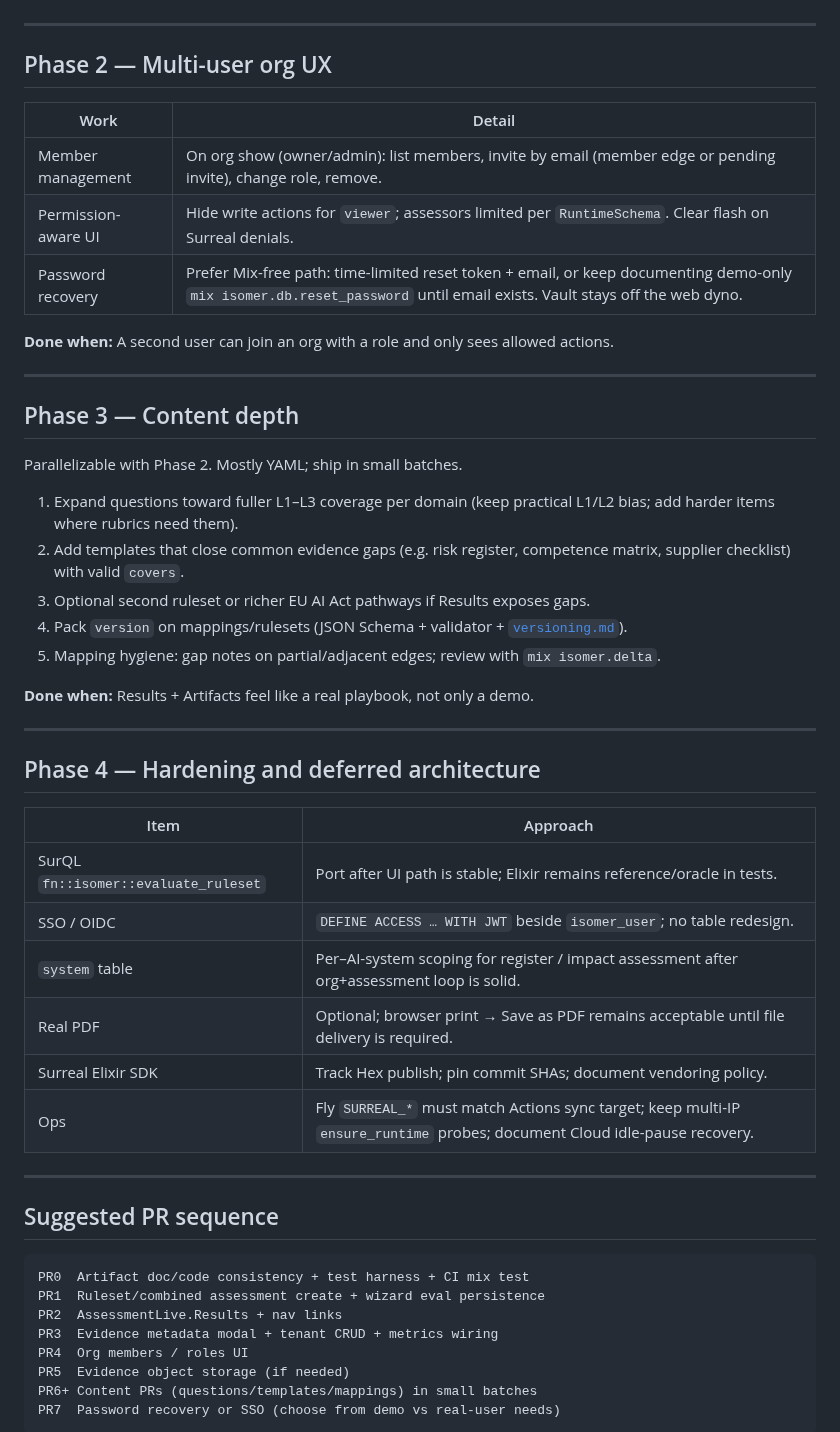
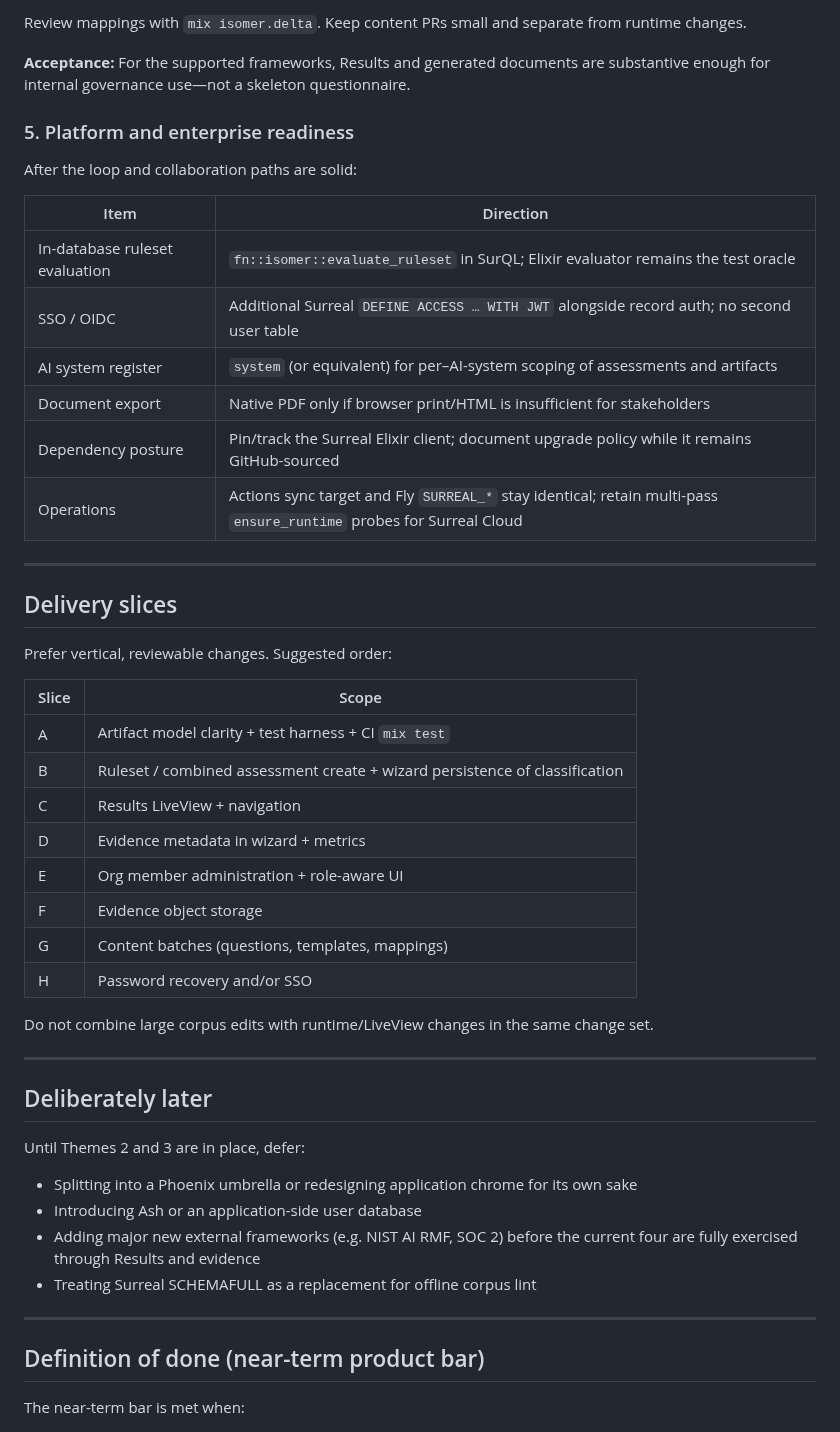
Before and after one commit to pyr0gan/isomer, a Markdown page: docs/roadmap.md, the part around one of its changes. Drawn GitHub-style.

````diff
--- a/docs/roadmap.md
+++ b/docs/roadmap.md
@@ -110,60 +162,58 @@ metrics count it.
+Review mappings with `mix isomer.delta`. Keep content PRs small and separate
+from runtime changes.
+
+**Acceptance:** For the supported frameworks, Results and generated documents
+are substantive enough for internal governance use—not a skeleton questionnaire.
+
+### 5. Platform and enterprise readiness
+
+After the loop and collaboration paths are solid:
+
+| Item | Direction |
+|---|---|
+| In-database ruleset evaluation | `fn::isomer::evaluate_ruleset` in SurQL; Elixir evaluator remains the test oracle |
+| SSO / OIDC | Additional Surreal `DEFINE ACCESS … WITH JWT` alongside record auth; no second user table |
+| AI system register | `system` (or equivalent) for per–AI-system scoping of assessments and artifacts |
+| Document export | Native PDF only if browser print/HTML is insufficient for stakeholders |
+| Dependency posture | Pin/track the Surreal Elixir client; document upgrade policy while it remains GitHub-sourced |
+| Operations | Actions sync target and Fly `SURREAL_*` stay identical; retain multi-pass `ensure_runtime` probes for Surreal Cloud |
 
 ---
 
-## Phase 2 — Multi-user org UX
+## Delivery slices
 
-| Work | Detail |
+Prefer vertical, reviewable changes. Suggested order:
+
+| Slice | Scope |
 |---|---|
-| Member management | On org show (owner/admin): list members, invite by email (member edge or pending invite), change role, remove. |
-| Permission-aware UI | Hide write actions for `viewer`; assessors limited per `RuntimeSchema`. Clear flash on Surreal denials. |
-| Password recovery | Prefer Mix-free path: time-limited reset token + email, or keep documenting demo-only `mix isomer.db.reset_password` until email exists. Vault stays off the web dyno. |
+| A | Artifact model clarity + test harness + CI `mix test` |
+| B | Ruleset / combined assessment create + wizard persistence of classification |
+| C | Results LiveView + navigation |
+| D | Evidence metadata in wizard + metrics |
+| E | Org member administration + role-aware UI |
+| F | Evidence object storage |
+| G | Content batches (questions, templates, mappings) |
+| H | Password recovery and/or SSO |
 
-**Done when:** A second user can join an org with a role and only sees allowed
-actions.
+Do not combine large corpus edits with runtime/LiveView changes in the same
+change set.
 
 ---
 
-## Phase 3 — Content depth
+## Deliberately later
 
-Parallelizable with Phase 2. Mostly YAML; ship in small batches.
+Until Themes 2 and 3 are in place, defer:
 
-1. Expand questions toward fuller L1–L3 coverage per domain (keep practical
-   L1/L2 bias; add harder items where rubrics need them).
-2. Add templates that close common evidence gaps (e.g. risk register, competence
-   matrix, supplier checklist) with valid `covers`.
-3. Optional second ruleset or richer EU AI Act pathways if Results exposes gaps.
-4. Pack `version` on mappings/rulesets (JSON Schema + validator +
-   [`versioning.md`](versioning.md)).
-5. Mapping hygiene: gap notes on partial/adjacent edges; review with
-   `mix isomer.delta`.
-
-**Done when:** Results + Artifacts feel like a real playbook, not only a demo.
+- Splitting into a Phoenix umbrella or redesigning application chrome for its
+  own sake
+- Introducing Ash or an application-side user database
+- Adding major new external frameworks (e.g. NIST AI RMF, SOC 2) before the
+  current four are fully exercised through Results and evidence
+- Treating Surreal SCHEMAFULL as a replacement for offline corpus lint
 
 ---
 
-## Phase 4 — Hardening and deferred architecture
+## Definition of done (near-term product bar)
 
-| Item | Approach |
-|---|---|
-| SurQL `fn::isomer::evaluate_ruleset` | Port after UI path is stable; Elixir remains reference/oracle in tests. |
-| SSO / OIDC | `DEFINE ACCESS … WITH JWT` beside `isomer_user`; no table redesign. |
-| `system` table | Per–AI-system scoping for register / impact assessment after org+assessment loop is solid. |
-| Real PDF | Optional; browser print → Save as PDF remains acceptable until file delivery is required. |
-| Surreal Elixir SDK | Track Hex publish; pin commit SHAs; document vendoring policy. |
-| Ops | Fly `SURREAL_*` must match Actions sync target; keep multi-IP `ensure_runtime` probes; document Cloud idle-pause recovery. |
+The near-term bar is met when:
 
----
-
-## Suggested PR sequence
-
-```text
-PR0  Artifact doc/code consistency + test harness + CI mix test
-PR1  Ruleset/combined assessment create + wizard eval persistence
-PR2  AssessmentLive.Results + nav links
-PR3  Evidence metadata modal + tenant CRUD + metrics wiring
-PR4  Org members / roles UI
-PR5  Evidence object storage (if needed)
-PR6+ Content PRs (questions/templates/mappings) in small batches
-PR7  Password recovery or SSO (choose from demo vs real-user needs)
-```
-
````
Also changed, not shown: other parts of docs/roadmap.md (+148 -113 lines).
